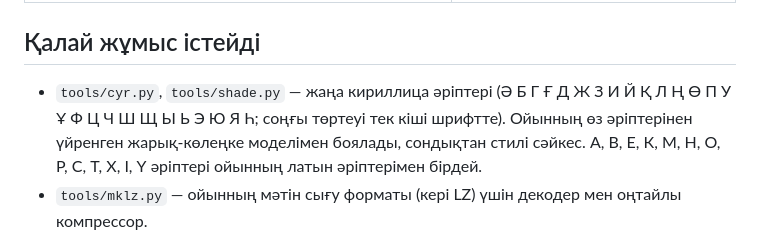
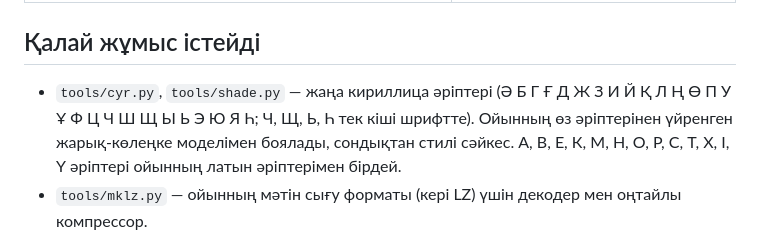
Before and after one commit to bexu-higgs/motion-project, a Markdown page: umk3-kz/README.md, the part around the change. Rendered like a GitHub page.

Commit message:
Fix README note on small-font-only letters
Co-Authored-By: Claude Opus 5.5 <noreply@anthropic.com>
Claude-Session: https://claude.ai/code/session_01MRGLcnd7UyondCM2WhTXos

```diff
--- a/umk3-kz/README.md
+++ b/umk3-kz/README.md
@@ -20,7 +20,7 @@
 
 ## Қалай жұмыс істейді
 
-* `tools/cyr.py`, `tools/shade.py` — жаңа кириллица әріптері (Ә Б Г Ғ Д Ж З И Й Қ Л Ң Ө П У Ұ Ф Ц Ч Ш Щ Ы Ь Э Ю Я Һ; соңғы төртеуі тек кіші шрифтте).
+* `tools/cyr.py`, `tools/shade.py` — жаңа кириллица әріптері (Ә Б Г Ғ Д Ж З И Й Қ Л Ң Ө П У Ұ Ф Ц Ч Ш Щ Ы Ь Э Ю Я Һ; Ч, Щ, Ь, Һ тек кіші шрифтте).
   Ойынның өз әріптерінен үйренген жарық-көлеңке моделімен боялады, сондықтан стилі сәйкес.
   А, В, Е, К, М, Н, О, Р, С, Т, Х, І, Ү әріптері ойынның латын әріптерімен бірдей.
 * `tools/mklz.py` — ойынның мәтін сығу форматы (кері LZ) үшін декодер мен оңтайлы компрессор.
```
